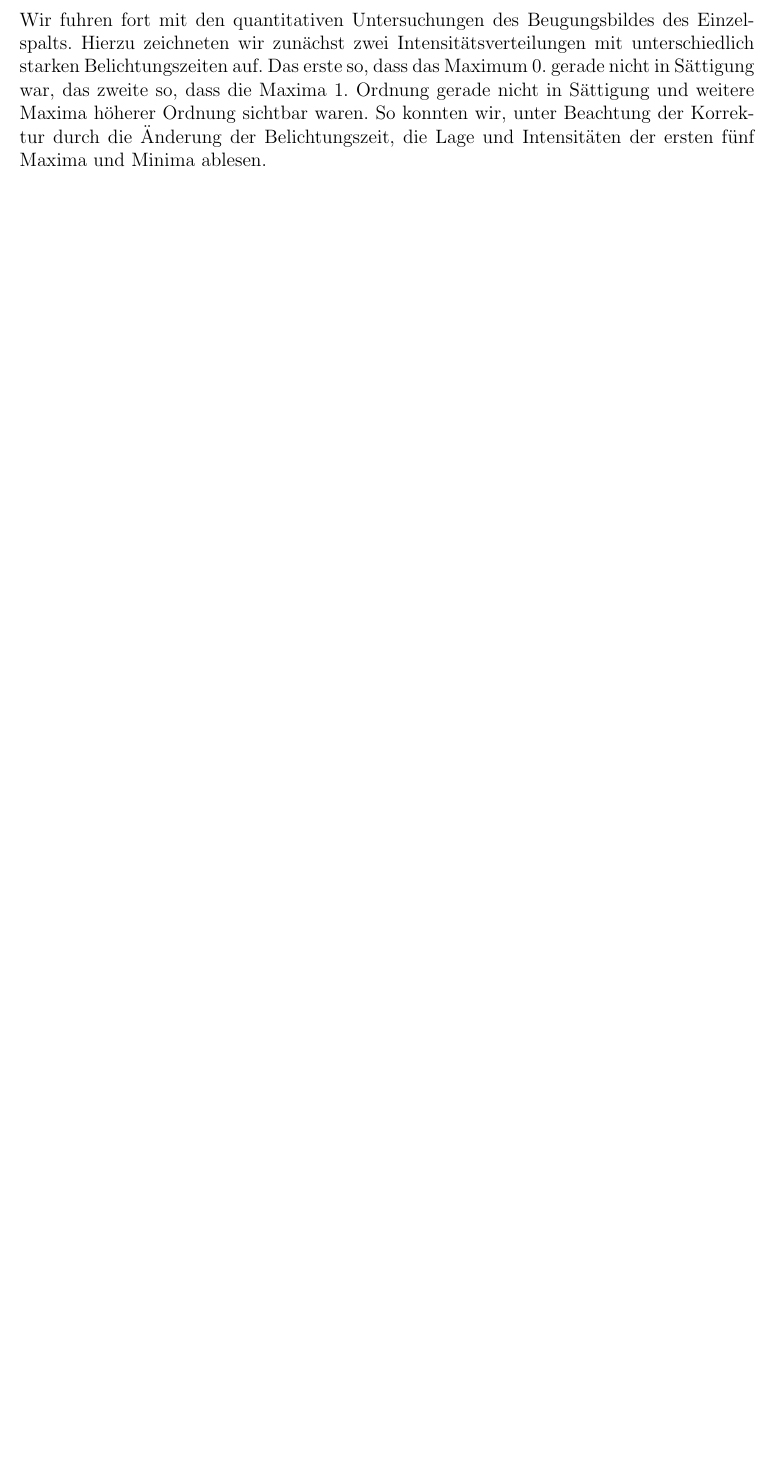
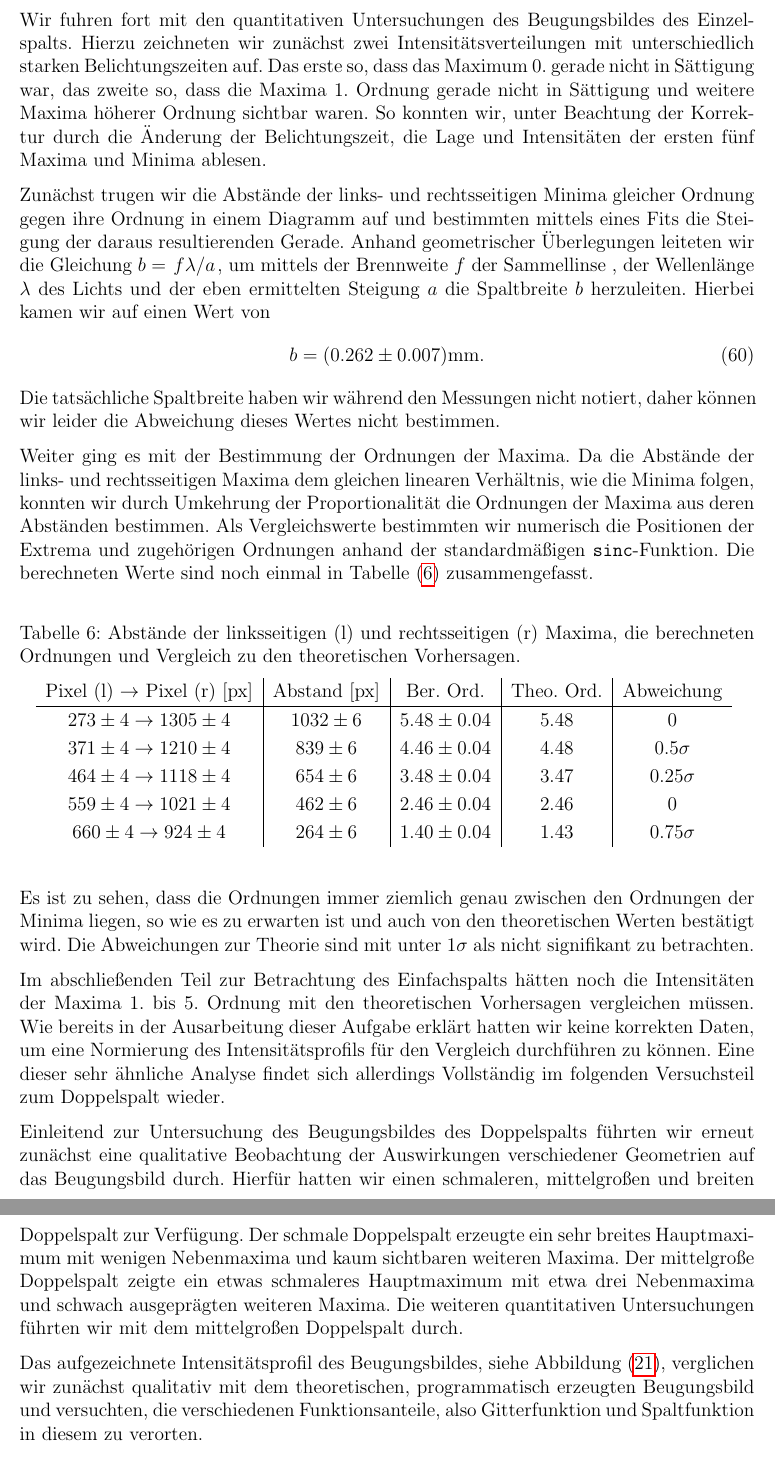
Before and after one commit to marpfr/apl2, a LaTeX document (233/main.tex, which reads 233/summary_discussion.tex): part of page 28 of 28 before the commit and two parts of pages 28 and 29 of 30 after it, the two joined at a grey line, cut so that both start at the same text, the shorter picture padded with empty space. Compiled offline with pdfLaTeX.

Commit message:
233 diskussion bis ende aufgabe 3

```diff
--- a/233/summary_discussion.tex
+++ b/233/summary_discussion.tex
@@ -26,3 +26,34 @@ Unsere quantitativen Messungen begannen wir zunächst damit, die Abszisse des In
 wir fortan als Umrechnungsfaktor verwendeten.
 
 Wir fuhren fort mit den quantitativen Untersuchungen des Beugungsbildes des Einzelspalts. Hierzu zeichneten wir zunächst zwei Intensitätsverteilungen mit unterschiedlich starken Belichtungszeiten auf. Das erste so, dass das Maximum 0. gerade nicht in Sättigung war, das zweite so, dass die Maxima 1. Ordnung gerade nicht in Sättigung und weitere Maxima höherer Ordnung sichtbar waren. So konnten wir, unter Beachtung der Korrektur durch die Änderung der Belichtungszeit, die Lage und Intensitäten der ersten fünf Maxima und Minima ablesen.
+
+Zunächst trugen wir die Abstände der links- und rechtsseitigen Minima gleicher Ordnung gegen ihre Ordnung in einem Diagramm auf und bestimmten mittels eines Fits die Steigung der daraus resultierenden Gerade. Anhand geometrischer Überlegungen leiteten wir die Gleichung $b = \ffrac{f\lambda}{a}$, um mittels der Brennweite $f$ der Sammellinse , der Wellenlänge $\lambda$ des Lichts und der eben ermittelten Steigung $a$ die Spaltbreite $b$ herzuleiten. Hierbei kamen wir auf einen Wert von
+\begin{align}
+  b = (0.262 \pm 0.007)\si{\milli\meter}.
+\end{align}
+Die tatsächliche Spaltbreite haben wir während den Messungen nicht notiert, daher können wir leider die Abweichung dieses Wertes nicht bestimmen.
+
+Weiter ging es mit der Bestimmung der Ordnungen der Maxima. Da die Abstände der links- und rechtsseitigen Maxima dem gleichen linearen Verhältnis, wie die Minima folgen, konnten wir durch Umkehrung der Proportionalität die Ordnungen der Maxima aus deren Abständen bestimmen. Als Vergleichswerte bestimmten wir numerisch die Positionen der Extrema und zugehörigen Ordnungen anhand der standardmäßigen \texttt{sinc}-Funktion. Die berechneten Werte sind noch einmal in \tabref{tab:es_maxima_ord_ber_vergl_zsmf} zusammengefasst.
+
+\begin{table}[H]
+  \centering
+  \caption{Abstände der linksseitigen (l) und rechtsseitigen (r) Maxima, die berechneten Ordnungen und Vergleich zu den theoretischen Vorhersagen.}
+  \vspace*{0.5em}
+  \begin{tabular}{c|c|c|c|c}
+    Pixel (l) $\to$ Pixel (r) [px] & Abstand [px] & Ber. Ord. & Theo. Ord. & Abweichung\\\hline
+    $273 \pm 4 \to 1305 \pm 4$ & $1032 \pm 6$ & $5.48 \pm 0.04$ & $5.48$ & $0$\\
+    $371 \pm 4 \to 1210 \pm 4$ & $839 \pm 6$ & $4.46 \pm 0.04$ & $4.48$ & $0.5\sigma$\\
+    $464 \pm 4 \to 1118 \pm 4$ & $654 \pm 6$ & $3.48 \pm 0.04$ & $3.47$ & $0.25\sigma$\\
+    $559 \pm 4 \to 1021 \pm 4$ & $462 \pm 6$ & $2.46 \pm 0.04$ & $2.46$ & $0$\\
+    $660 \pm 4 \to 924 \pm 4$ & $264 \pm 6$ & $1.40 \pm 0.04$ & $1.43$ & $0.75\sigma$
+  \end{tabular}
+  \label{tab:es_maxima_ord_ber_vergl_zsmf}
+\end{table}
+
+Es ist zu sehen, dass die Ordnungen immer ziemlich genau zwischen den Ordnungen der Minima liegen, so wie es zu erwarten ist und auch von den theoretischen Werten bestätigt wird. Die Abweichungen zur Theorie sind mit unter $1\sigma$ als nicht signifikant zu betrachten.
+
+Im abschließenden Teil zur Betrachtung des Einfachspalts hätten noch die Intensitäten der Maxima 1. bis 5. Ordnung mit den theoretischen Vorhersagen vergleichen müssen. Wie bereits in der Ausarbeitung dieser Aufgabe erklärt hatten wir keine korrekten Daten, um eine Normierung des Intensitätsprofils für den Vergleich durchführen zu können. Eine dieser sehr ähnliche Analyse findet sich allerdings Vollständig im folgenden Versuchsteil zum Doppelspalt wieder.
+
+Einleitend zur Untersuchung des Beugungsbildes des Doppelspalts führten wir erneut zunächst eine qualitative Beobachtung der Auswirkungen verschiedener Geometrien auf das Beugungsbild durch. Hierfür hatten wir einen schmaleren, mittelgroßen und breiten Doppelspalt zur Verfügung. Der schmale Doppelspalt erzeugte ein sehr breites Hauptmaximum mit wenigen Nebenmaxima und kaum sichtbaren weiteren Maxima. Der mittelgroße Doppelspalt zeigte ein etwas schmaleres Hauptmaximum mit etwa drei Nebenmaxima und schwach ausgeprägten weiteren Maxima. Die weiteren quantitativen Untersuchungen führten wir mit dem mittelgroßen Doppelspalt durch.
+
+Das aufgezeichnete Intensitätsprofil des Beugungsbildes, siehe \abbref{fig:ds_gemessen_beugungsbild_zsmf}, verglichen wir zunächst qualitativ mit dem theoretischen, programmatisch erzeugten Beugungsbild und versuchten, die verschiedenen Funktionsanteile, also Gitterfunktion und Spaltfunktion in diesem zu verorten.
```
Also changed, not shown: 233/evaluation_analysis.tex (+1 -1 lines), 233/summary_discussion.tex (27 more changed lines).
